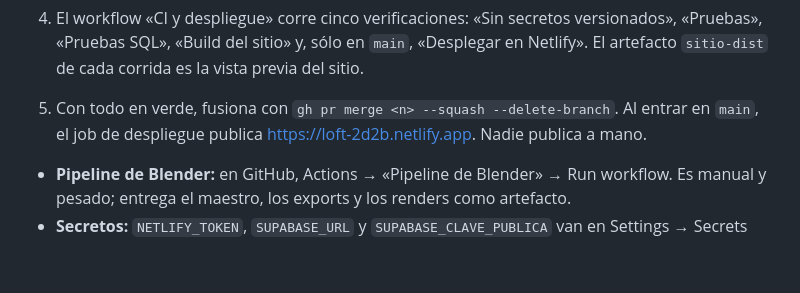
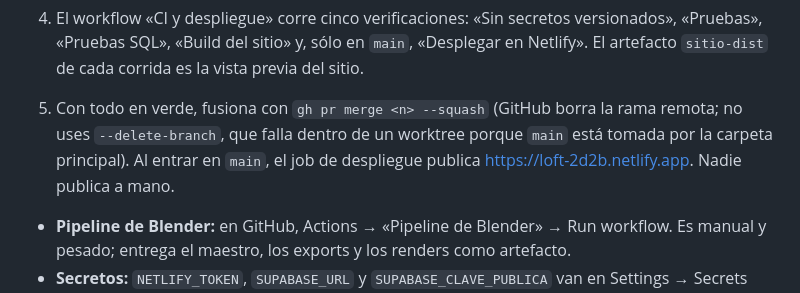
Before and after one commit to romainhr/ProjectBlenderhouse, a Markdown page: README.md, the part around the change. Rendered like a GitHub page; blank space fills up the shorter version.

```diff
--- a/README.md
+++ b/README.md
@@ -94,7 +94,7 @@ Todo cambio pasa por GitHub (`romainhr/ProjectBlenderhouse`, privado): rama, PR,
 
 3. Commit, push de la rama y PR con `gh pr create`. La plantilla está en `.github/pull_request_template.md`.
 4. El workflow «CI y despliegue» corre cinco verificaciones: «Sin secretos versionados», «Pruebas», «Pruebas SQL», «Build del sitio» y, sólo en `main`, «Desplegar en Netlify». El artefacto `sitio-dist` de cada corrida es la vista previa del sitio.
-5. Con todo en verde, fusiona con `gh pr merge <n> --squash --delete-branch`. Al entrar en `main`, el job de despliegue publica https://loft-2d2b.netlify.app. Nadie publica a mano.
+5. Con todo en verde, fusiona con `gh pr merge <n> --squash` (GitHub borra la rama remota; no uses `--delete-branch`, que falla dentro de un worktree porque `main` está tomada por la carpeta principal). Al entrar en `main`, el job de despliegue publica https://loft-2d2b.netlify.app. Nadie publica a mano.
 
 - **Pipeline de Blender:** en GitHub, Actions → «Pipeline de Blender» → Run workflow. Es manual y pesado; entrega el maestro, los exports y los renders como artefacto.
 - **Secretos:** `NETLIFY_TOKEN`, `SUPABASE_URL` y `SUPABASE_CLAVE_PUBLICA` van en Settings → Secrets and variables → Actions. Los carga el dueño del repositorio.
```
Also changed, not shown: CLAUDE.md (+1 -1 lines).
